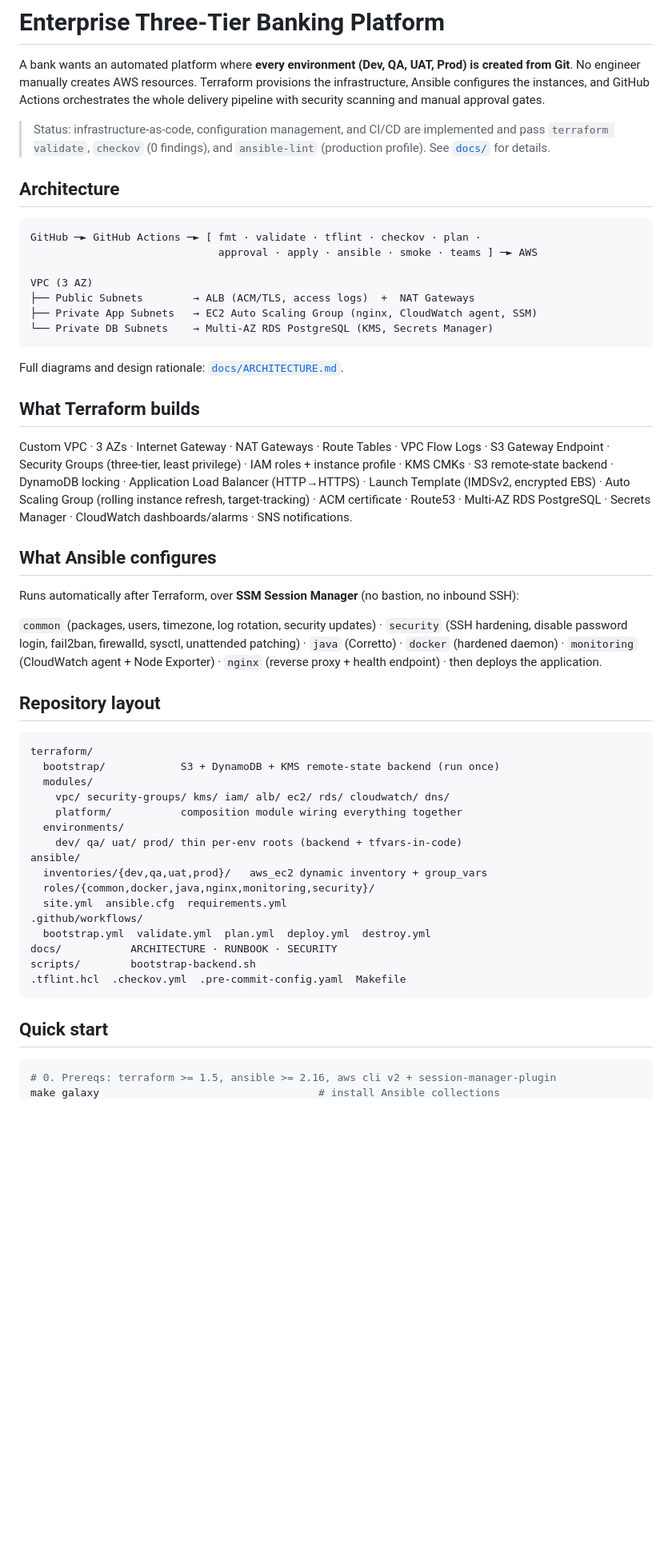
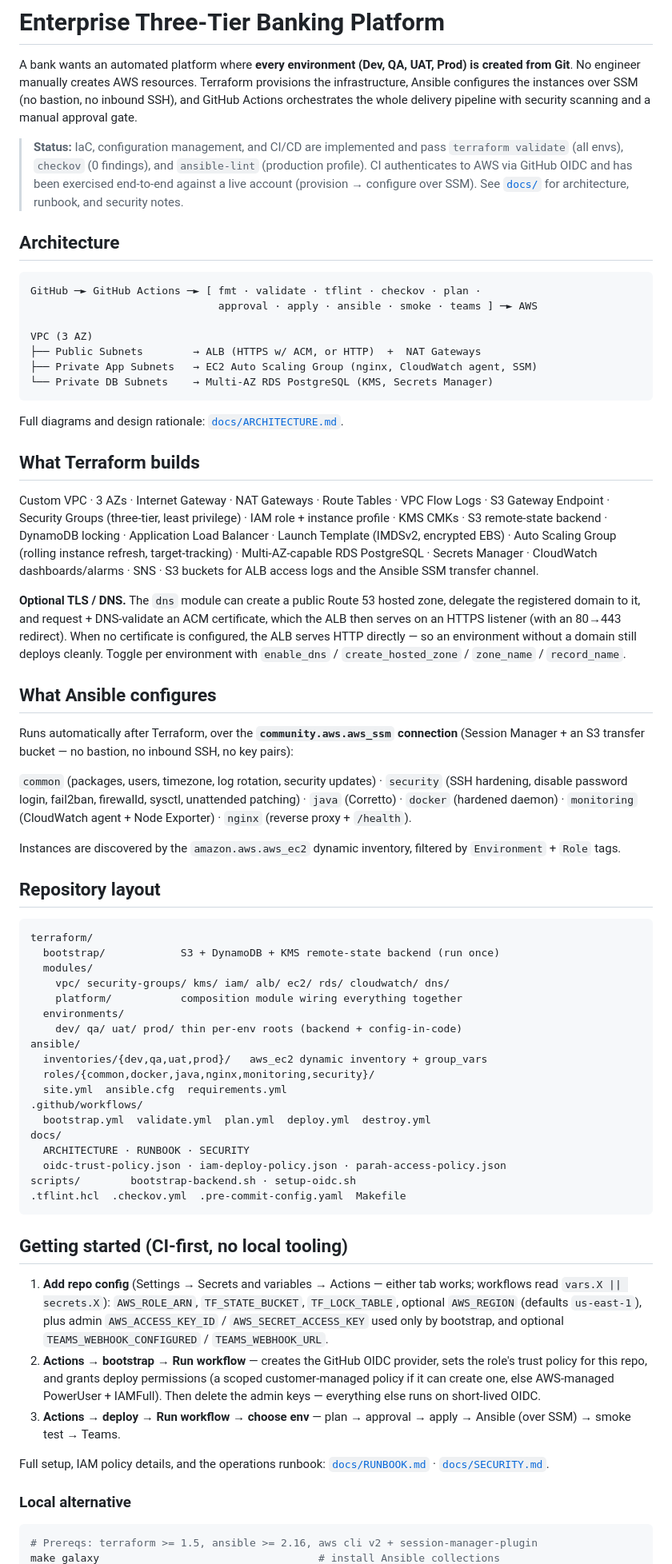
Before and after one commit to a-tech-broe/Enterprise-Three-Tier-Banking-Platform, a Markdown page: README.md, the part around one of its changes. Shown at 80% size. Rendered like a GitHub page; blank space fills up the shorter version.

Commit message:
docs: update README to current state (optional TLS/DNS, SSM connection, bootstrap, Teams)
Co-Authored-By: Claude Opus 4.8 <noreply@anthropic.com>

````diff
--- a/README.md
+++ b/README.md
@@ -2,13 +2,15 @@
 
 A bank wants an automated platform where **every environment (Dev, QA, UAT, Prod)
 is created from Git**. No engineer manually creates AWS resources. Terraform
-provisions the infrastructure, Ansible configures the instances, and GitHub
-Actions orchestrates the whole delivery pipeline with security scanning and
-manual approval gates.
+provisions the infrastructure, Ansible configures the instances over SSM (no
+bastion, no inbound SSH), and GitHub Actions orchestrates the whole delivery
+pipeline with security scanning and a manual approval gate.
 
-> Status: infrastructure-as-code, configuration management, and CI/CD are
-> implemented and pass `terraform validate`, `checkov` (0 findings), and
-> `ansible-lint` (production profile). See [`docs/`](docs/) for details.
+> **Status:** IaC, configuration management, and CI/CD are implemented and pass
+> `terraform validate` (all envs), `checkov` (0 findings), and `ansible-lint`
+> (production profile). CI authenticates to AWS via GitHub OIDC and has been
+> exercised end-to-end against a live account (provision → configure over SSM).
+> See [`docs/`](docs/) for architecture, runbook, and security notes.
 
 ## Architecture
 
@@ -17,7 +19,7 @@ GitHub ─► GitHub Actions ─► [ fmt · validate · tflint · checkov · pl
                               approval · apply · ansible · smoke · teams ] ─► AWS
 
 VPC (3 AZ)
-├── Public Subnets        → ALB (ACM/TLS, access logs)  +  NAT Gateways
+├── Public Subnets        → ALB (HTTPS w/ ACM, or HTTP)  +  NAT Gateways
 ├── Private App Subnets   → EC2 Auto Scaling Group (nginx, CloudWatch agent, SSM)
 └── Private DB Subnets    → Multi-AZ RDS PostgreSQL (KMS, Secrets Manager)
 ```
@@ -28,22 +30,32 @@ Full diagrams and design rationale: [`docs/ARCHITECTURE.md`](docs/ARCHITECTURE.m
 
 Custom VPC · 3 AZs · Internet Gateway · NAT Gateways · Route Tables · VPC Flow
 Logs · S3 Gateway Endpoint · Security Groups (three-tier, least privilege) · IAM
-roles + instance profile · KMS CMKs · S3 remote-state backend · DynamoDB locking
-· Application Load Balancer (HTTP→HTTPS) · Launch Template (IMDSv2, encrypted
-EBS) · Auto Scaling Group (rolling instance refresh, target-tracking) · ACM
-certificate · Route53 · Multi-AZ RDS PostgreSQL · Secrets Manager · CloudWatch
-dashboards/alarms · SNS notifications.
+role + instance profile · KMS CMKs · S3 remote-state backend · DynamoDB locking ·
+Application Load Balancer · Launch Template (IMDSv2, encrypted EBS) · Auto Scaling
+Group (rolling instance refresh, target-tracking) · Multi-AZ-capable RDS
+PostgreSQL · Secrets Manager · CloudWatch dashboards/alarms · SNS · S3 buckets for
+ALB access logs and the Ansible SSM transfer channel.
+
+**Optional TLS / DNS.** The `dns` module can create a public Route 53 hosted zone,
+delegate the registered domain to it, and request + DNS-validate an ACM
+certificate, which the ALB then serves on an HTTPS listener (with an 80→443
+redirect). When no certificate is configured, the ALB serves HTTP directly — so
+an environment without a domain still deploys cleanly. Toggle per environment
+with `enable_dns` / `create_hosted_zone` / `zone_name` / `record_name`.
 
 ## What Ansible configures
 
-Runs automatically after Terraform, over **SSM Session Manager** (no bastion, no
-inbound SSH):
+Runs automatically after Terraform, over the **`community.aws.aws_ssm`
+connection** (Session Manager + an S3 transfer bucket — no bastion, no inbound
+SSH, no key pairs):
 
 `common` (packages, users, timezone, log rotation, security updates) ·
 `security` (SSH hardening, disable password login, fail2ban, firewalld, sysctl,
 unattended patching) · `java` (Corretto) · `docker` (hardened daemon) ·
-`monitoring` (CloudWatch agent + Node Exporter) · `nginx` (reverse proxy +
-health endpoint) · then deploys the application.
+`monitoring` (CloudWatch agent + Node Exporter) · `nginx` (reverse proxy + `/health`).
+
+Instances are discovered by the `amazon.aws.aws_ec2` dynamic inventory, filtered
+by `Environment` + `Role` tags.
 
 ## Repository layout
 
@@ -54,20 +66,41 @@ terraform/
     vpc/ security-groups/ kms/ iam/ alb/ ec2/ rds/ cloudwatch/ dns/
     platform/           composition module wiring everything together
   environments/
-    dev/ qa/ uat/ prod/ thin per-env roots (backend + tfvars-in-code)
+    dev/ qa/ uat/ prod/ thin per-env roots (backend + config-in-code)
 ansible/
   inventories/{dev,qa,uat,prod}/   aws_ec2 dynamic inventory + group_vars
   roles/{common,docker,java,nginx,monitoring,security}/
   site.yml  ansible.cfg  requirements.yml
 .github/workflows/
   bootstrap.yml  validate.yml  plan.yml  deploy.yml  destroy.yml
-docs/           ARCHITECTURE · RUNBOOK · SECURITY
-scripts/        bootstrap-backend.sh
+docs/
+  ARCHITECTURE · RUNBOOK · SECURITY
+  oidc-trust-policy.json · iam-deploy-policy.json · parah-access-policy.json
+scripts/        bootstrap-backend.sh · setup-oidc.sh
 .tflint.hcl  .checkov.yml  .pre-commit-config.yaml  Makefile
 ```
 
-## Quick start
+## Getting started (CI-first, no local tooling)
+
+1. **Add repo config** (Settings → Secrets and variables → Actions — either tab
+   works; workflows read `vars.X || secrets.X`):
+   `AWS_ROLE_ARN`, `TF_STATE_BUCKET`, `TF_LOCK_TABLE`, optional `AWS_REGION`
+   (defaults `us-east-1`), plus admin `AWS_ACCESS_KEY_ID` / `AWS_SECRET_ACCESS_KEY`
+   used only by bootstrap, and optional `TEAMS_WEBHOOK_CONFIGURED` /
+   `TEAMS_WEBHOOK_URL`.
+2. **Actions → bootstrap → Run workflow** — creates the GitHub OIDC provider,
+   sets the role's trust policy for this repo, and grants deploy permissions
+   (a scoped customer-managed policy if it can create one, else AWS-managed
+   PowerUser + IAMFull). Then delete the admin keys — everything else runs on
+   short-lived OIDC.
+3. **Actions → deploy → Run workflow → choose env** — plan → approval → apply →
+   Ansible (over SSM) → smoke test → Teams.
+
+Full setup, IAM policy details, and the operations runbook:
+[`docs/RUNBOOK.md`](docs/RUNBOOK.md) · [`docs/SECURITY.md`](docs/SECURITY.md).
+
+### Local alternative
 
 ```bash
-# 0. Prereqs: terraform >= 1.5, ansible >= 2.16, aws cli v2 + session-manager-plugin
+# Prereqs: terraform >= 1.5, ansible >= 2.16, aws cli v2 + session-manager-plugin
 make galaxy                                   # install Ansible collections
````
Also changed, not shown: other parts of README.md (+26 -30 lines).
